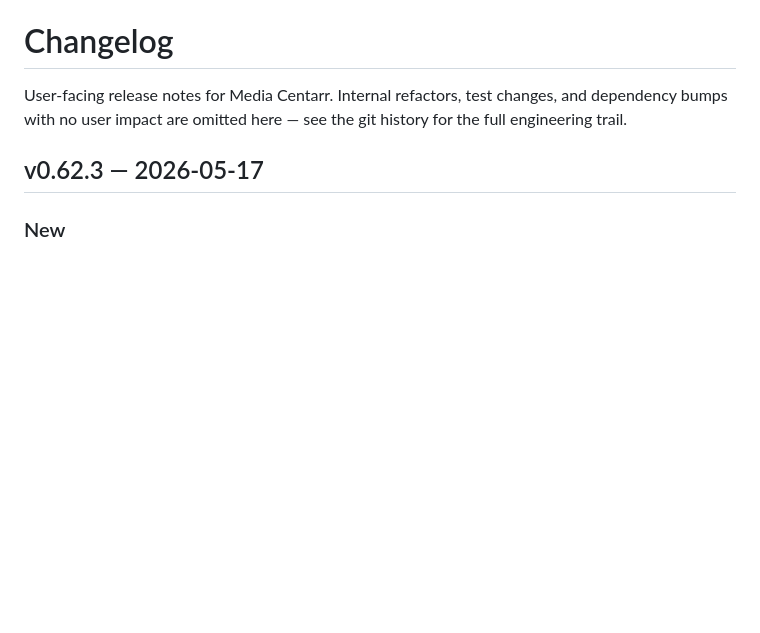
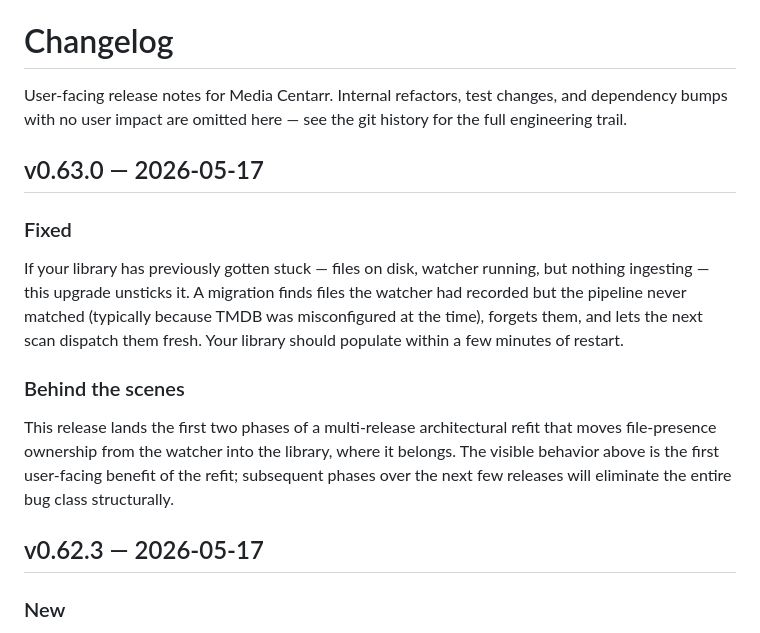
Before and after one commit to media-centarr/media-centarr, a Markdown page: CHANGELOG.md, the part around the change. GitHub-like rendering; blank space fills up the shorter version.

Commit message:
docs: changelog for v0.63.0

```diff
--- a/CHANGELOG.md
+++ b/CHANGELOG.md
@@ -3,6 +3,26 @@
 User-facing release notes for Media Centarr. Internal refactors, test
 changes, and dependency bumps with no user impact are omitted here —
 see the git history for the full engineering trail.
+
+## v0.63.0 — 2026-05-17
+
+### Fixed
+
+If your library has previously gotten stuck — files on disk, watcher
+running, but nothing ingesting — this upgrade unsticks it. A
+migration finds files the watcher had recorded but the pipeline
+never matched (typically because TMDB was misconfigured at the
+time), forgets them, and lets the next scan dispatch them fresh.
+Your library should populate within a few minutes of restart.
+
+### Behind the scenes
+
+This release lands the first two phases of a multi-release
+architectural refit that moves file-presence ownership from the
+watcher into the library, where it belongs. The visible behavior
+above is the first user-facing benefit of the refit; subsequent
+phases over the next few releases will eliminate the entire bug
+class structurally.
 
 ## v0.62.3 — 2026-05-17
 
```
